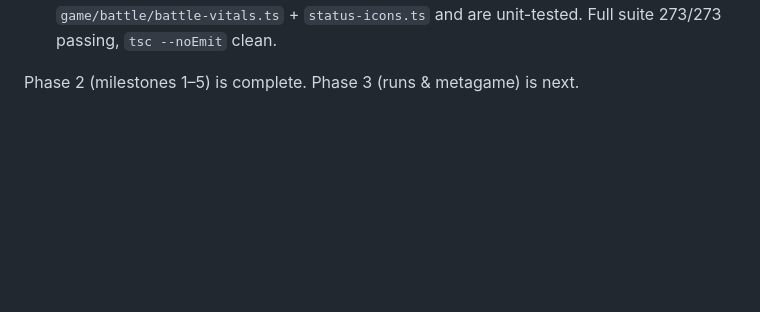
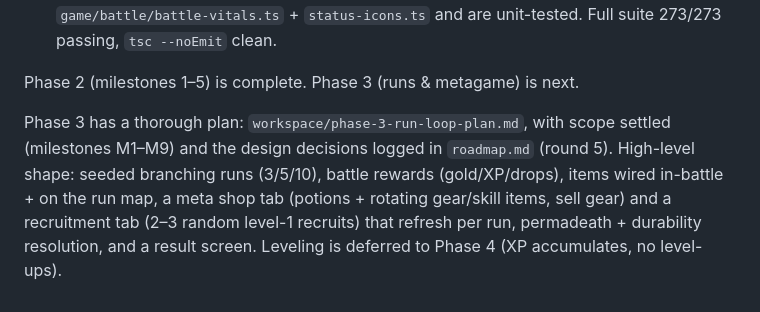
Before and after one commit to SamPearson/CovenantOfCrystals, a Markdown page: docs/workspace/current_state.md, the part around the change. Rendered like a GitHub page; blank space fills up the shorter version.

```diff
--- a/docs/workspace/current_state.md
+++ b/docs/workspace/current_state.md
@@ -70,3 +70,12 @@ Phase 2 milestone 5 is built:
   Full suite 273/273 passing, `tsc --noEmit` clean.
 
 Phase 2 (milestones 1–5) is complete. Phase 3 (runs & metagame) is next.
+
+Phase 3 has a thorough plan:
+`workspace/phase-3-run-loop-plan.md`, with scope settled (milestones M1–M9)
+and the design decisions logged in `roadmap.md` (round 5). High-level shape:
+seeded branching runs (3/5/10), battle rewards (gold/XP/drops), items wired
+in-battle + on the run map, a meta shop tab (potions + rotating gear/skill
+items, sell gear) and a recruitment tab (2–3 random level-1 recruits) that
+refresh per run, permadeath + durability resolution, and a result screen.
+Leveling is deferred to Phase 4 (XP accumulates, no level-ups).
```
Also changed, not shown: docs/roadmap.md (+33 -5 lines), docs/workspace/phase-3-run-loop-plan.md (added, +388 -0 lines).
